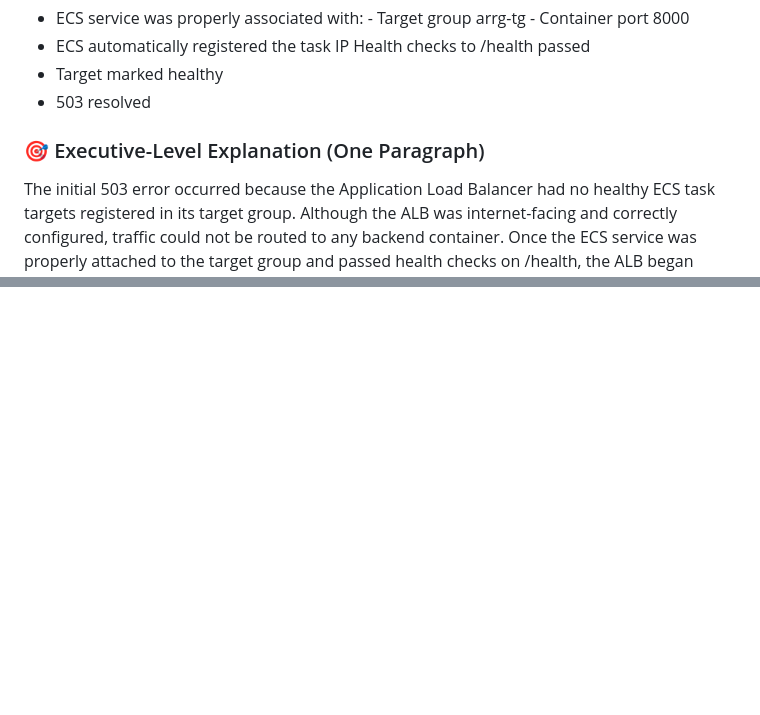
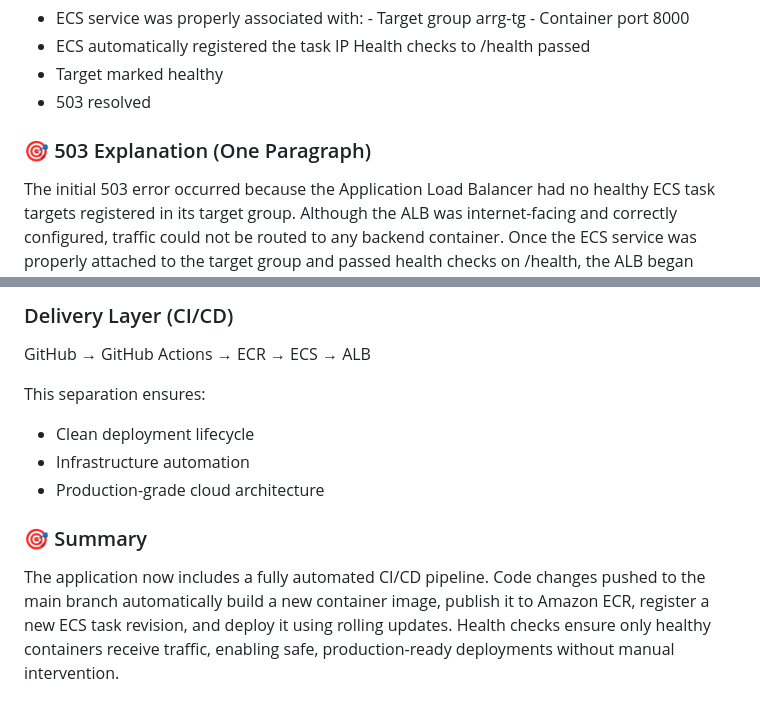
Before and after one commit to tessdja/automated-research-report-generation, a Markdown page: docs/ARCHITECTURE_OVERVIEW.md, 2 parts joined by grey strips. Drawn GitHub-style; blank space fills up the shorter version.

```diff
--- a/docs/ARCHITECTURE_OVERVIEW.md
+++ b/docs/ARCHITECTURE_OVERVIEW.md
@@ -110,7 +110,7 @@ ALB correctly returned **503.**
 - Target marked healthy
 - 503 resolved
 
-### 🎯 Executive-Level Explanation (One Paragraph)
+### 🎯 503 Explanation (One Paragraph)
 The initial 503 error occurred because the Application Load Balancer had no healthy ECS task targets registered in its target group. Although the ALB was internet-facing and correctly configured, traffic could not be routed to any backend container. Once the ECS service was properly attached to the target group and passed health checks on /health, the ALB began routing traffic successfully, restoring service availability.
 
 ### 🧠 What You Just Built (Big Picture)
@@ -124,0 +184,10 @@ This is not a “basic deployment” anymore — this is real cloud-native infra
+### Delivery Layer (CI/CD)
+GitHub → GitHub Actions → ECR → ECS → ALB
+
+This separation ensures:
+- Clean deployment lifecycle
+- Infrastructure automation
+- Production-grade cloud architecture
+
+### 🎯 Summary
+The application now includes a fully automated CI/CD pipeline. Code changes pushed to the main branch automatically build a new container image, publish it to Amazon ECR, register a new ECS task revision, and deploy it using rolling updates. Health checks ensure only healthy containers receive traffic, enabling safe, production-ready deployments without manual intervention.
```
Also changed, not shown: other parts of docs/ARCHITECTURE_OVERVIEW.md (+59 -0 lines).
